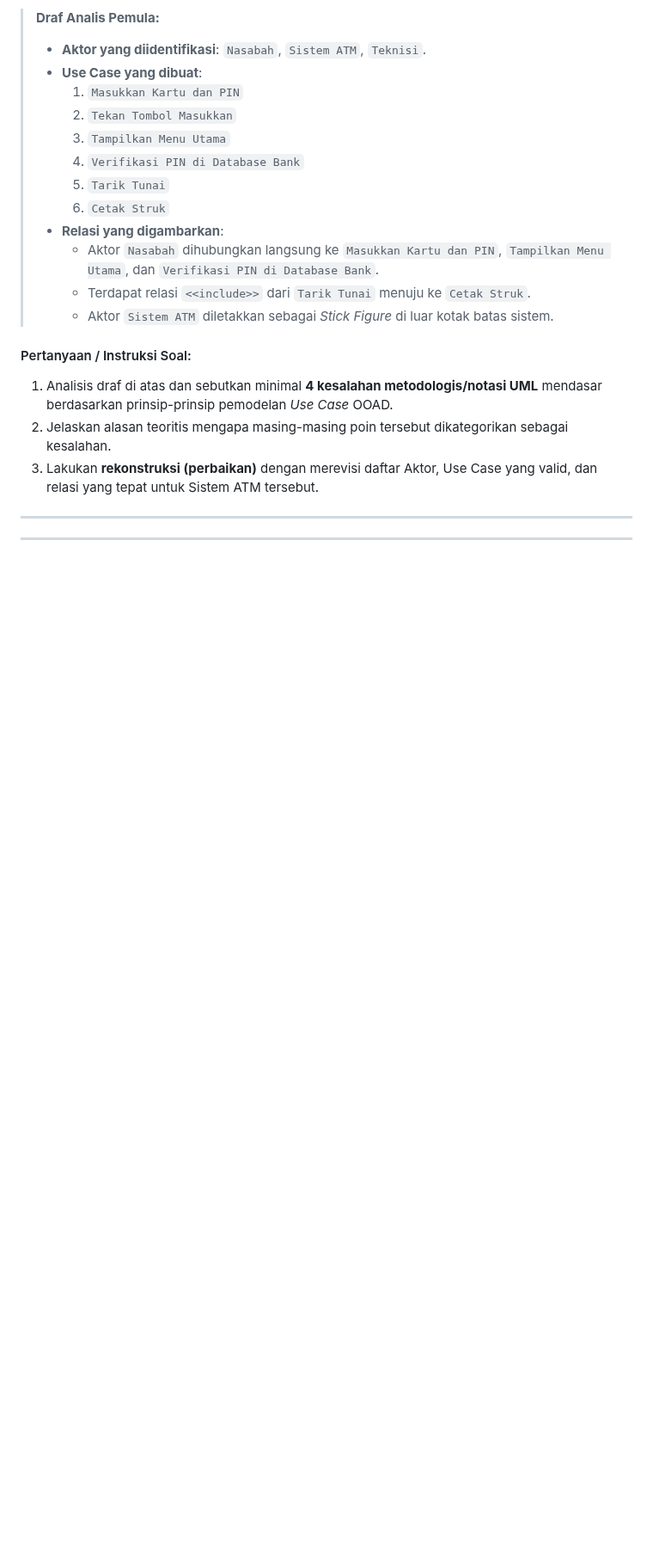
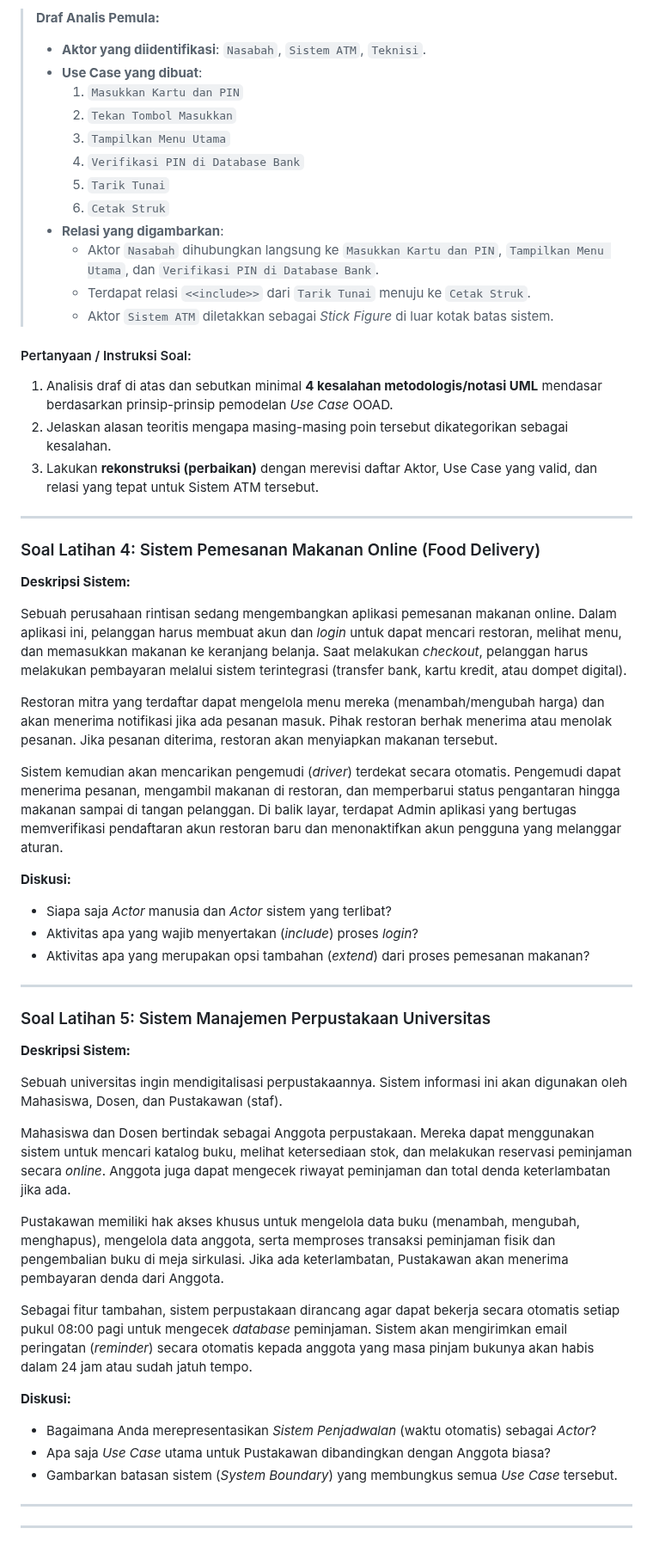
Before and after one commit to ruang-belajar/ooad, a Markdown page: 03-use-case.md, the part around one of its changes. Shown at 86% size. Drawn GitHub-style; blank space fills up the shorter version.

```diff
--- a/03-use-case.md
+++ b/03-use-case.md
@@ -424,4 +444,41 @@ Seorang analis sistem pemula membuat draf _Diagram Use Case_ untuk **Sistem Anju
 3. Lakukan **rekonstruksi (perbaikan)** dengan merevisi daftar Aktor, Use Case yang valid, dan relasi yang tepat untuk Sistem ATM tersebut.
 
 ---
+
+### Soal Latihan 4: Sistem Pemesanan Makanan Online (Food Delivery)
+
+**Deskripsi Sistem:**
+
+Sebuah perusahaan rintisan sedang mengembangkan aplikasi pemesanan makanan online. Dalam aplikasi ini, pelanggan harus membuat akun dan _login_ untuk dapat mencari restoran, melihat menu, dan memasukkan makanan ke keranjang belanja. Saat melakukan _checkout_, pelanggan harus melakukan pembayaran melalui sistem terintegrasi (transfer bank, kartu kredit, atau dompet digital).
+
+Restoran mitra yang terdaftar dapat mengelola menu mereka (menambah/mengubah harga) dan akan menerima notifikasi jika ada pesanan masuk. Pihak restoran berhak menerima atau menolak pesanan. Jika pesanan diterima, restoran akan menyiapkan makanan tersebut.
+
+Sistem kemudian akan mencarikan pengemudi (_driver_) terdekat secara otomatis. Pengemudi dapat menerima pesanan, mengambil makanan di restoran, dan memperbarui status pengantaran hingga makanan sampai di tangan pelanggan. Di balik layar, terdapat Admin aplikasi yang bertugas memverifikasi pendaftaran akun restoran baru dan menonaktifkan akun pengguna yang melanggar aturan.
+
+**Diskusi:**
+- Siapa saja _Actor_ manusia dan _Actor_ sistem yang terlibat?
+- Aktivitas apa yang wajib menyertakan (_include_) proses _login_?
+- Aktivitas apa yang merupakan opsi tambahan (_extend_) dari proses pemesanan makanan?
+
 ---
+
+### Soal Latihan 5: Sistem Manajemen Perpustakaan Universitas
+
+**Deskripsi Sistem:**
+
+Sebuah universitas ingin mendigitalisasi perpustakaannya. Sistem informasi ini akan digunakan oleh Mahasiswa, Dosen, dan Pustakawan (staf).
+
+Mahasiswa dan Dosen bertindak sebagai Anggota perpustakaan. Mereka dapat menggunakan sistem untuk mencari katalog buku, melihat ketersediaan stok, dan melakukan reservasi peminjaman secara _online_. Anggota juga dapat mengecek riwayat peminjaman dan total denda keterlambatan jika ada.
+
+Pustakawan memiliki hak akses khusus untuk mengelola data buku (menambah, mengubah, menghapus), mengelola data anggota, serta memproses transaksi peminjaman fisik dan pengembalian buku di meja sirkulasi. Jika ada keterlambatan, Pustakawan akan menerima pembayaran denda dari Anggota.
+
+Sebagai fitur tambahan, sistem perpustakaan dirancang agar dapat bekerja secara otomatis setiap pukul 08:00 pagi untuk mengecek _database_ peminjaman. Sistem akan mengirimkan email peringatan (_reminder_) secara otomatis kepada anggota yang masa pinjam bukunya akan habis dalam 24 jam atau sudah jatuh tempo.
+
+**Diskusi:**
+
+- Bagaimana Anda merepresentasikan _Sistem Penjadwalan_ (waktu otomatis) sebagai _Actor_?
+- Apa saja _Use Case_ utama untuk Pustakawan dibandingkan dengan Anggota biasa?
+- Gambarkan batasan sistem (_System Boundary_) yang membungkus semua _Use Case_ tersebut.
+
+---
+---
```
Also changed, not shown: other parts of 03-use-case.md (+48 -28 lines), files/01-sdlc.png, files/03-uc-3.png (added), files/03-uc-include-1.png (added), files/Pasted image 20261020232943.png (added).
